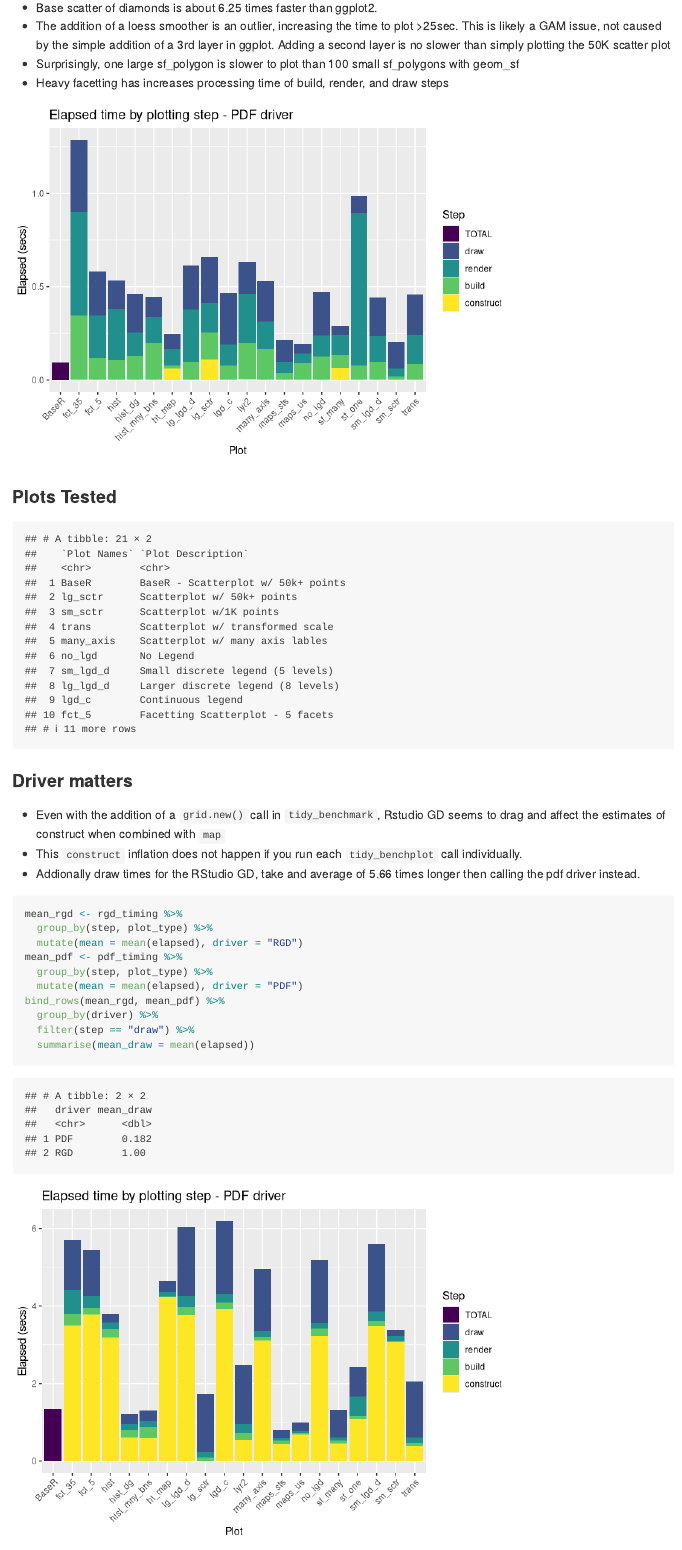
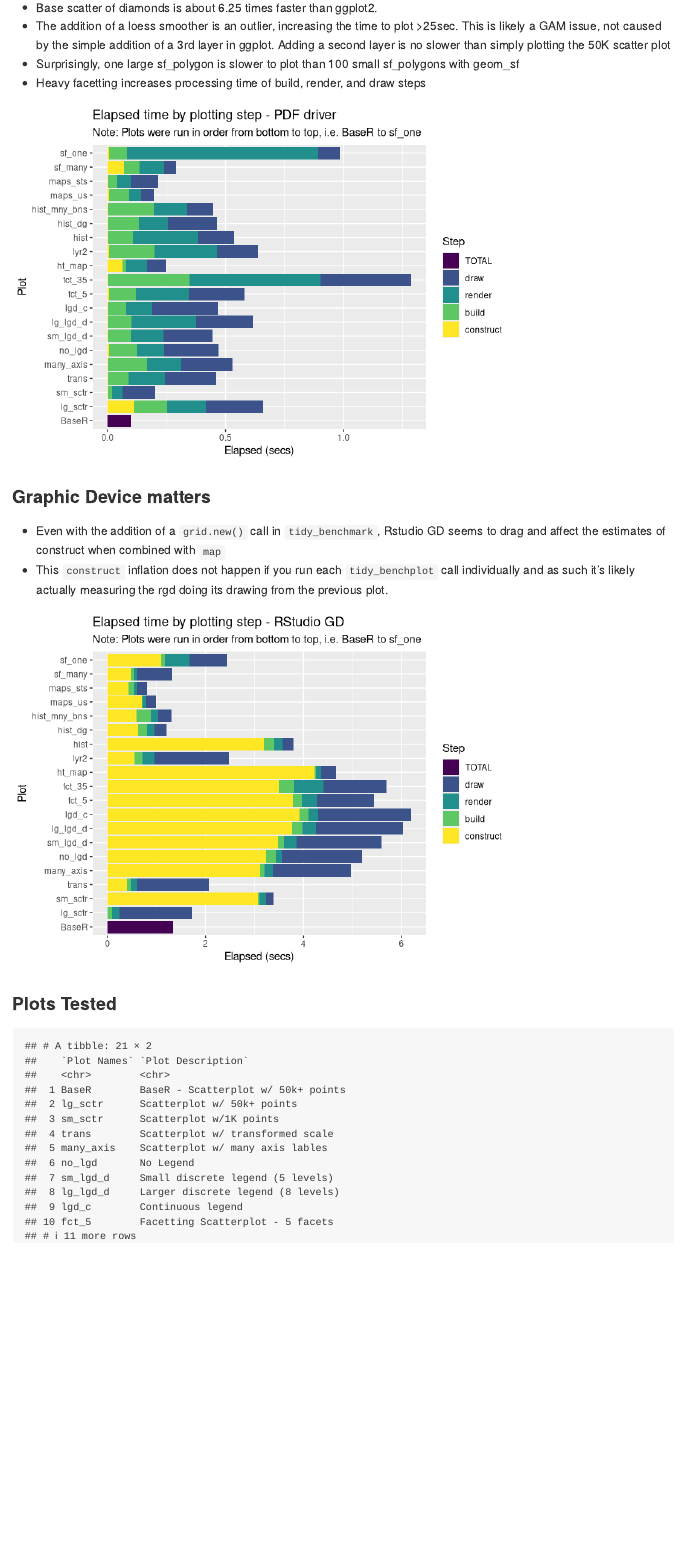
Before and after one commit to dpseidel/ggprofile, an R Markdown document (Highlights.Rmd): the page in a window 1100 px wide, from 180 px down. Rendered offline with R 4.5, knitr and Pandoc, with nearby package versions.

Commit message:
Minor edits to highlights

````diff
--- a/Highlights.Rmd
+++ b/Highlights.Rmd
@@ -19,36 +19,31 @@ descriptions <- read_csv("plot_descriptions.csv")
 This is likely a GAM issue, not caused by the simple addition of a 3rd layer in ggplot.
 Adding a second layer is no slower than simply plotting the 50K scatter plot
 - Surprisingly, one large sf_polygon is slower to plot than 100 small sf_polygons with geom_sf
-- Heavy facetting has increases processing time of build, render, and draw steps
-
+- Heavy facetting increases processing time of build, render, and draw steps
 
 ```{r, echo = F}
 pdf_timing %>%
   filter(plot_type != "lyr3", plot_type == "BaseR" | step != "TOTAL") %>%
   ggplot(., aes(
-    x = plot_type, y = elapsed,
+    x = parse_factor(plot_type, levels = unique(plot_type)), y = elapsed,
     fill = parse_factor(step, c("TOTAL", "draw", "render", "build", "construct"))
-  )) +
+  )) + coord_flip() +
   geom_bar(stat = "identity") + scale_fill_viridis_d("Step") +
-  theme(axis.text.x = element_text(angle = 45, hjust = 1)) +
-  xlab("Plot") + ylab("Elapsed (secs)") +
-  ggtitle("Elapsed time by plotting step - PDF driver")
+  labs(
+    title = "Elapsed time by plotting step - PDF driver",
+    x = "Plot", y = "Elapsed (secs)",
+    subtitle = "Note: Plots were run in order from bottom to top, i.e. BaseR to sf_one"
+  )
 ```
 
-### Plots Tested
-
-```{r, echo = F}
-descriptions
-```
-
-### Driver matters
+### Graphic Device matters
 - Even with the addition of a `grid.new()` call in `tidy_benchmark`,
 Rstudio GD seems to drag and affect the estimates of construct when combined with `map`
-- This `construct` inflation does not happen if you run each `tidy_benchplot` call individually.
-- Addionally draw times for the RStudio GD, take and average of 5.66 times longer then
-calling the pdf driver instead.
+- This `construct` inflation does not happen if you run each `tidy_benchplot`
+call individually and as such it's likely actually measuring the rgd doing its drawing from
+the previous plot.
 
-```{r}
+```{r, include = F}
 mean_rgd <- rgd_timing %>%
   group_by(step, plot_type) %>%
   mutate(mean = mean(elapsed), driver = "RGD")
@@ -61,15 +56,23 @@ bind_rows(mean_rgd, mean_pdf) %>%
   summarise(mean_draw = mean(elapsed))
 ```
 
-```{r, echo=F}
+```{r, echo = F}
 rgd_timing %>%
   filter(plot_type != "lyr3", plot_type == "BaseR" | step != "TOTAL") %>%
   ggplot(., aes(
-    x = plot_type, y = elapsed,
+    x = parse_factor(plot_type, levels = unique(plot_type)), y = elapsed,
     fill = parse_factor(step, c("TOTAL", "draw", "render", "build", "construct"))
-  )) +
+  )) + coord_flip() +
   geom_bar(stat = "identity") + scale_fill_viridis_d("Step") +
-  theme(axis.text.x = element_text(angle = 45, hjust = 1)) +
-  xlab("Plot") + ylab("Elapsed (secs)") +
-  ggtitle("Elapsed time by plotting step - PDF driver")
+  labs(
+    title = "Elapsed time by plotting step - RStudio GD",
+    x = "Plot", y = "Elapsed (secs)",
+    subtitle = "Note: Plots were run in order from bottom to top, i.e. BaseR to sf_one"
+  )
 ```
+
+### Plots Tested
+
+```{r, echo = F}
+descriptions
+```
````
Also changed, not shown: Highlights.md, test_plots/testplots_Darwin_quartz_2018-06-13.png (deleted), test_plots/testplots_Darwin_quartz_2018-06-14-21.png (deleted), 3 other files.
